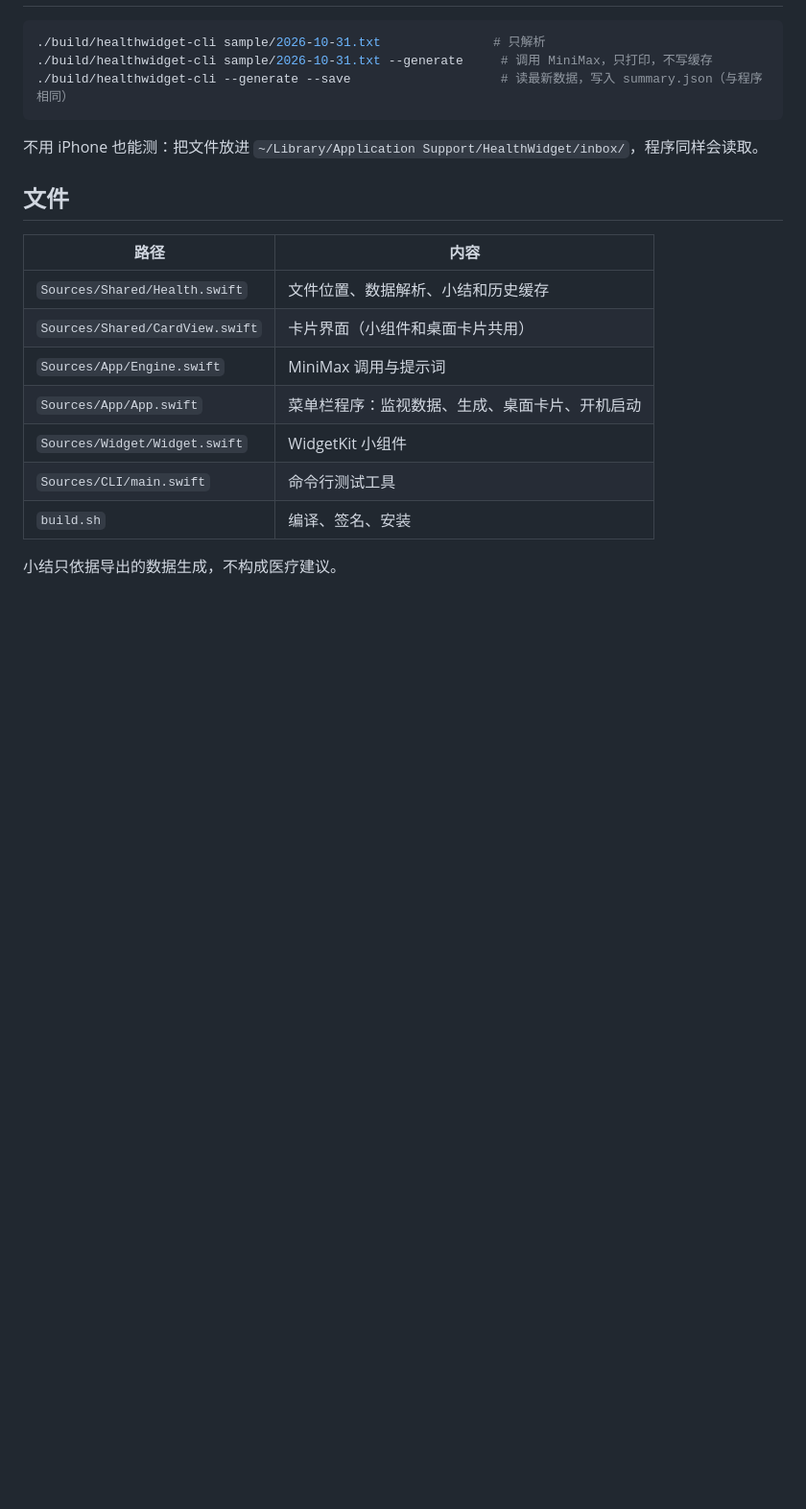
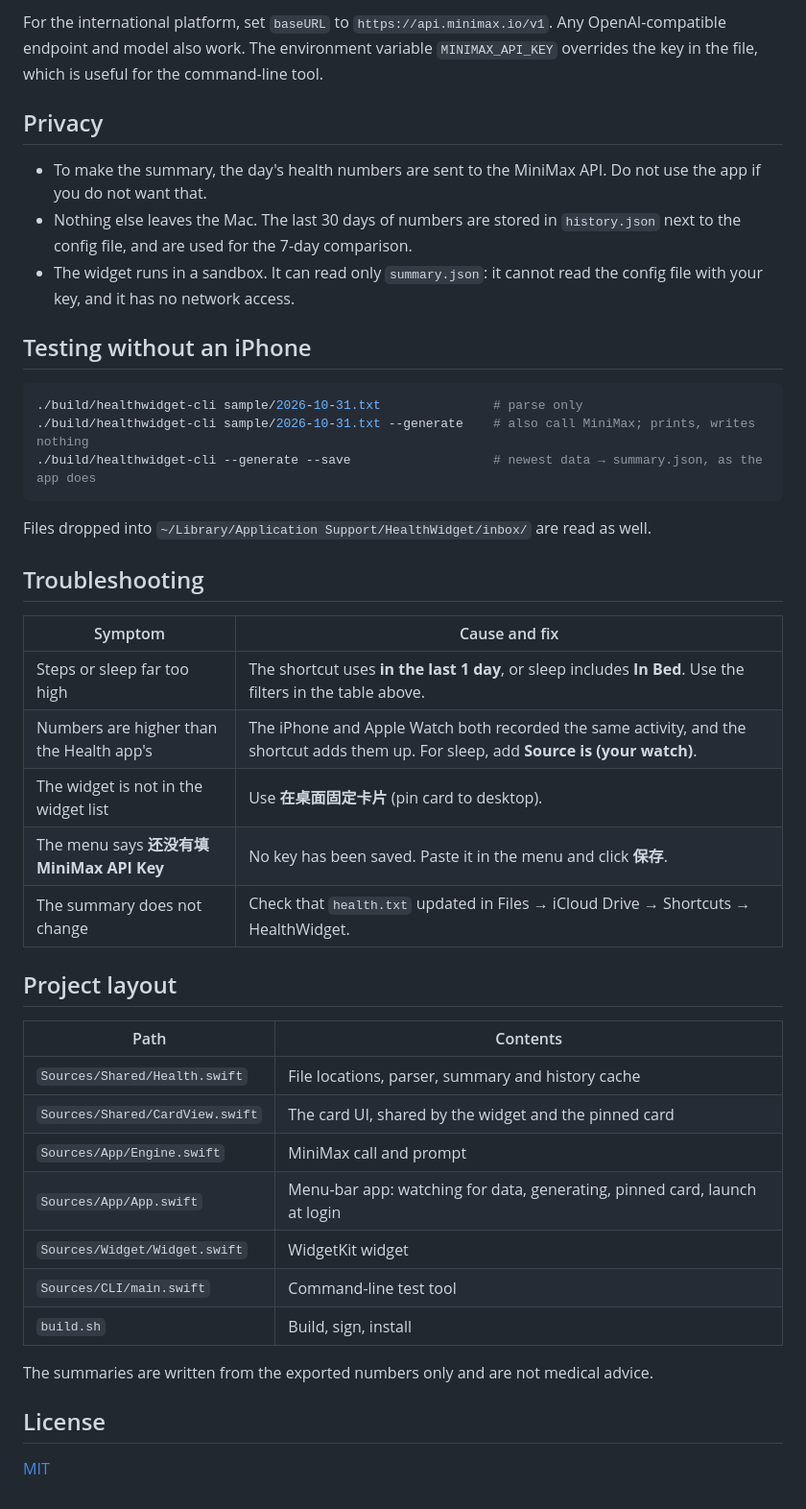
Before and after one commit to AlbertHX86/health-glance, a Markdown page: README.md, the part around one of its changes. Shown at 96% size. Rendered like a GitHub page; blank space fills up the shorter version.

````diff
--- a/README.md
+++ b/README.md
@@ -71,22 +103,45 @@ Mac 每分钟检查一次 iCloud 里的文件，数字一变就重新生成小
+For the international platform, set `baseURL` to `https://api.minimax.io/v1`. Any OpenAI-compatible endpoint and model also work. The environment variable `MINIMAX_API_KEY` overrides the key in the file, which is useful for the command-line tool.
+
+## Privacy
+
+- To make the summary, the day's health numbers are sent to the MiniMax API. Do not use the app if you do not want that.
+- Nothing else leaves the Mac. The last 30 days of numbers are stored in `history.json` next to the config file, and are used for the 7-day comparison.
+- The widget runs in a sandbox. It can read only `summary.json`: it cannot read the config file with your key, and it has no network access.
+
+## Testing without an iPhone
 
 ```bash
-./build/healthwidget-cli sample/2026-10-31.txt               # 只解析
-./build/healthwidget-cli sample/2026-10-31.txt --generate     # 调用 MiniMax，只打印，不写缓存
-./build/healthwidget-cli --generate --save                    # 读最新数据，写入 summary.json（与程序相同）
+./build/healthwidget-cli sample/2026-10-31.txt               # parse only
+./build/healthwidget-cli sample/2026-10-31.txt --generate    # also call MiniMax; prints, writes nothing
+./build/healthwidget-cli --generate --save                   # newest data → summary.json, as the app does
 ```
 
-不用 iPhone 也能测：把文件放进 `~/Library/Application Support/HealthWidget/inbox/`，程序同样会读取。
+Files dropped into `~/Library/Application Support/HealthWidget/inbox/` are read as well.
 
-## 文件
+## Troubleshooting
 
-| 路径 | 内容 |
+| Symptom | Cause and fix |
 |---|---|
-| `Sources/Shared/Health.swift` | 文件位置、数据解析、小结和历史缓存 |
-| `Sources/Shared/CardView.swift` | 卡片界面（小组件和桌面卡片共用） |
-| `Sources/App/Engine.swift` | MiniMax 调用与提示词 |
-| `Sources/App/App.swift` | 菜单栏程序：监视数据、生成、桌面卡片、开机启动 |
-| `Sources/Widget/Widget.swift` | WidgetKit 小组件 |
-| `Sources/CLI/main.swift` | 命令行测试工具 |
-| `build.sh` | 编译、签名、安装 |
+| Steps or sleep far too high | The shortcut uses **in the last 1 day**, or sleep includes **In Bed**. Use the filters in the table above. |
+| Numbers are higher than the Health app's | The iPhone and Apple Watch both recorded the same activity, and the shortcut adds them up. For sleep, add **Source is (your watch)**. |
+| The widget is not in the widget list | Use **在桌面固定卡片** (pin card to desktop). |
+| The menu says **还没有填 MiniMax API Key** | No key has been saved. Paste it in the menu and click **保存**. |
+| The summary does not change | Check that `health.txt` updated in Files → iCloud Drive → Shortcuts → HealthWidget. |
 
-小结只依据导出的数据生成，不构成医疗建议。
+## Project layout
+
+| Path | Contents |
+|---|---|
+| `Sources/Shared/Health.swift` | File locations, parser, summary and history cache |
+| `Sources/Shared/CardView.swift` | The card UI, shared by the widget and the pinned card |
+| `Sources/App/Engine.swift` | MiniMax call and prompt |
+| `Sources/App/App.swift` | Menu-bar app: watching for data, generating, pinned card, launch at login |
+| `Sources/Widget/Widget.swift` | WidgetKit widget |
+| `Sources/CLI/main.swift` | Command-line test tool |
+| `build.sh` | Build, sign, install |
+
+The summaries are written from the exported numbers only and are not medical advice.
+
+## License
+
+[MIT](LICENSE)
````
Also changed, not shown: other parts of README.md (+74 -42 lines), README.zh-CN.md (added, +147 -0 lines), docs/widget-large-dark.png (added), docs/widget-medium.png (added), docs/widget-small.png (added), 2 other files.
